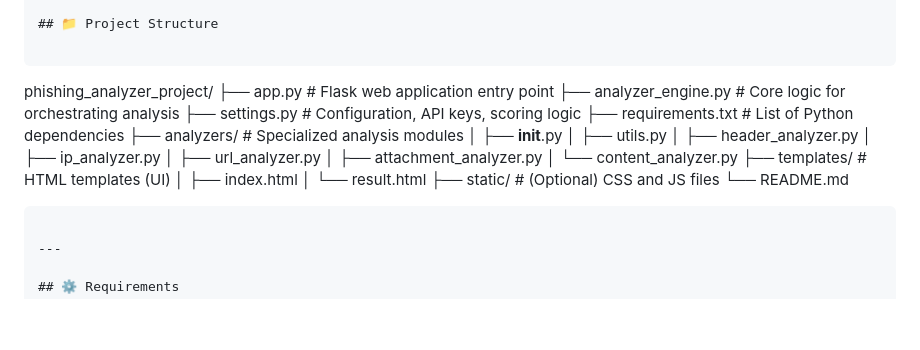
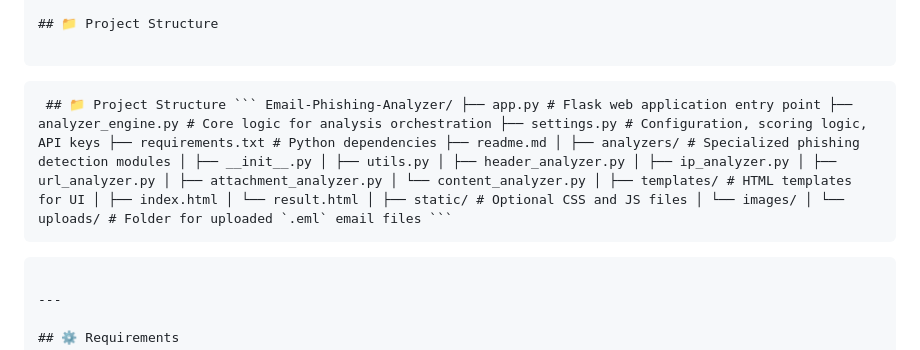
Before and after one commit to Akhi-hecker/python-port-monitor-slack-alert, a Markdown page: Email-Phishing-Analyzer/readme.md, the part around the change. Drawn GitHub-style; blank space fills up the shorter version.

`````diff
--- a/Email-Phishing-Analyzer/readme.md
+++ b/Email-Phishing-Analyzer/readme.md
@@ -9,24 +9,7 @@ A web-based tool to analyze `.eml` email files for phishing indicators. Simply u
 
 ```
 
-phishing\_analyzer\_project/
-├── app.py                  # Flask web application entry point
-├── analyzer\_engine.py      # Core logic for orchestrating analysis
-├── settings.py             # Configuration, API keys, scoring logic
-├── requirements.txt        # List of Python dependencies
-├── analyzers/              # Specialized analysis modules
-│   ├── **init**.py
-│   ├── utils.py
-│   ├── header\_analyzer.py
-│   ├── ip\_analyzer.py
-│   ├── url\_analyzer.py
-│   ├── attachment\_analyzer.py
-│   └── content\_analyzer.py
-├── templates/              # HTML templates (UI)
-│   ├── index.html
-│   └── result.html
-├── static/                 # (Optional) CSS and JS files
-└── README.md
+<pre lang="md"> ## 📁 Project Structure ``` Email-Phishing-Analyzer/ ├── app.py # Flask web application entry point ├── analyzer_engine.py # Core logic for analysis orchestration ├── settings.py # Configuration, scoring logic, API keys ├── requirements.txt # Python dependencies ├── readme.md │ ├── analyzers/ # Specialized phishing detection modules │ ├── __init__.py │ ├── utils.py │ ├── header_analyzer.py │ ├── ip_analyzer.py │ ├── url_analyzer.py │ ├── attachment_analyzer.py │ └── content_analyzer.py │ ├── templates/ # HTML templates for UI │ ├── index.html │ └── result.html │ ├── static/ # Optional CSS and JS files │ └── images/ │ └── uploads/ # Folder for uploaded `.eml` email files ``` </pre>
 
 ````
 
`````
